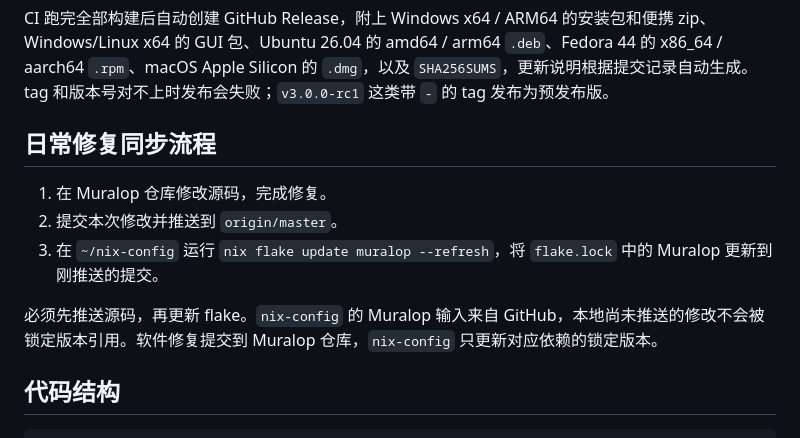
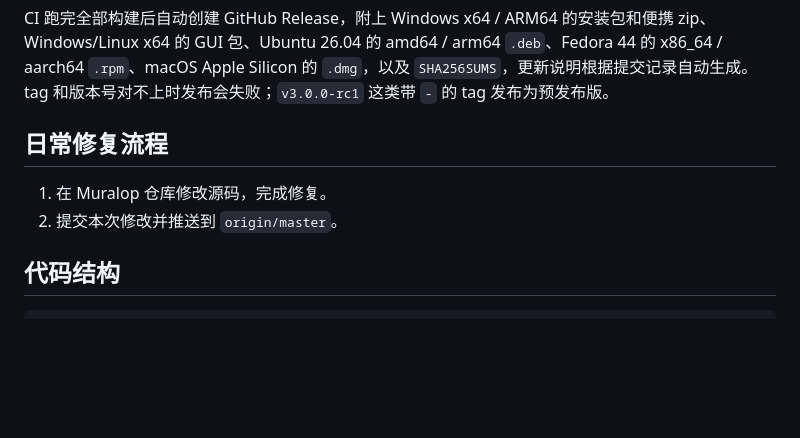
Before and after one commit to sdutwsl/DesktopVideo, a Markdown page: README.md, the part around the change. GitHub-like rendering; blank space fills up the shorter version.

Commit message:
Limit documented workflow to source changes and push

```diff
--- a/README.md
+++ b/README.md
@@ -192,13 +192,10 @@ git tag v3.0.0 && git push origin v3.0.0
 
 CI 跑完全部构建后自动创建 GitHub Release，附上 Windows x64 / ARM64 的安装包和便携 zip、Windows/Linux x64 的 GUI 包、Ubuntu 26.04 的 amd64 / arm64 `.deb`、Fedora 44 的 x86_64 / aarch64 `.rpm`、macOS Apple Silicon 的 `.dmg`，以及 `SHA256SUMS`，更新说明根据提交记录自动生成。tag 和版本号对不上时发布会失败；`v3.0.0-rc1` 这类带 `-` 的 tag 发布为预发布版。
 
-## 日常修复同步流程
+## 日常修复流程
 
 1. 在 Muralop 仓库修改源码，完成修复。
 2. 提交本次修改并推送到 `origin/master`。
-3. 在 `~/nix-config` 运行 `nix flake update muralop --refresh`，将 `flake.lock` 中的 Muralop 更新到刚推送的提交。
-
-必须先推送源码，再更新 flake。`nix-config` 的 Muralop 输入来自 GitHub，本地尚未推送的修改不会被锁定版本引用。软件修复提交到 Muralop 仓库，`nix-config` 只更新对应依赖的锁定版本。
 
 ## 代码结构
 
```
